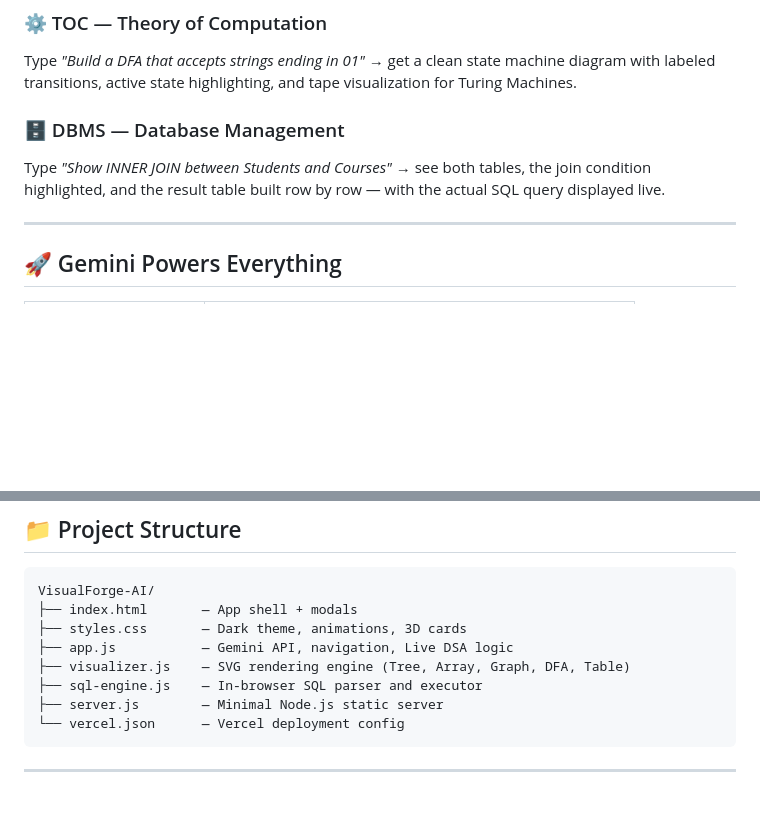
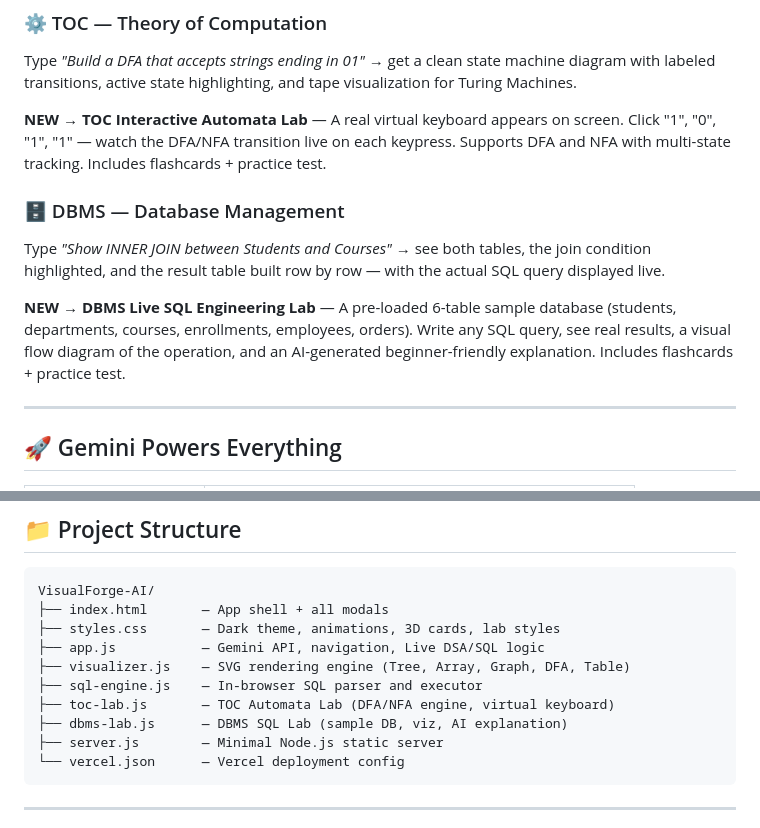
Before and after one commit to saravanabalajisciet-crypto/VisualForge-AI, a Markdown page: README.md, 2 parts joined by grey strips. Drawn GitHub-style; blank space fills up the shorter version.

Commit message:
docs: Update README with TOC Automata Lab and DBMS SQL Lab features

````diff
--- a/README.md
+++ b/README.md
@@ -27,8 +27,12 @@ Type *"Insert 45 into BST with values 50, 30, 70"* → watch the tree build node
 ### ⚙️ TOC — Theory of Computation
 Type *"Build a DFA that accepts strings ending in 01"* → get a clean state machine diagram with labeled transitions, active state highlighting, and tape visualization for Turing Machines.
 
+**NEW → TOC Interactive Automata Lab** — A real virtual keyboard appears on screen. Click "1", "0", "1", "1" — watch the DFA/NFA transition live on each keypress. Supports DFA and NFA with multi-state tracking. Includes flashcards + practice test.
+
 ### 🗄️ DBMS — Database Management
 Type *"Show INNER JOIN between Students and Courses"* → see both tables, the join condition highlighted, and the result table built row by row — with the actual SQL query displayed live.
+
+**NEW → DBMS Live SQL Engineering Lab** — A pre-loaded 6-table sample database (students, departments, courses, enrollments, employees, orders). Write any SQL query, see real results, a visual flow diagram of the operation, and an AI-generated beginner-friendly explanation. Includes flashcards + practice test.
 
 ---
 
@@ -91,11 +95,13 @@ node server.js
 
 ```
 VisualForge-AI/
-├── index.html       — App shell + modals
-├── styles.css       — Dark theme, animations, 3D cards
-├── app.js           — Gemini API, navigation, Live DSA logic
+├── index.html       — App shell + all modals
+├── styles.css       — Dark theme, animations, 3D cards, lab styles
+├── app.js           — Gemini API, navigation, Live DSA/SQL logic
 ├── visualizer.js    — SVG rendering engine (Tree, Array, Graph, DFA, Table)
 ├── sql-engine.js    — In-browser SQL parser and executor
+├── toc-lab.js       — TOC Automata Lab (DFA/NFA engine, virtual keyboard)
+├── dbms-lab.js      — DBMS SQL Lab (sample DB, viz, AI explanation)
 ├── server.js        — Minimal Node.js static server
 └── vercel.json      — Vercel deployment config
 ```
````
